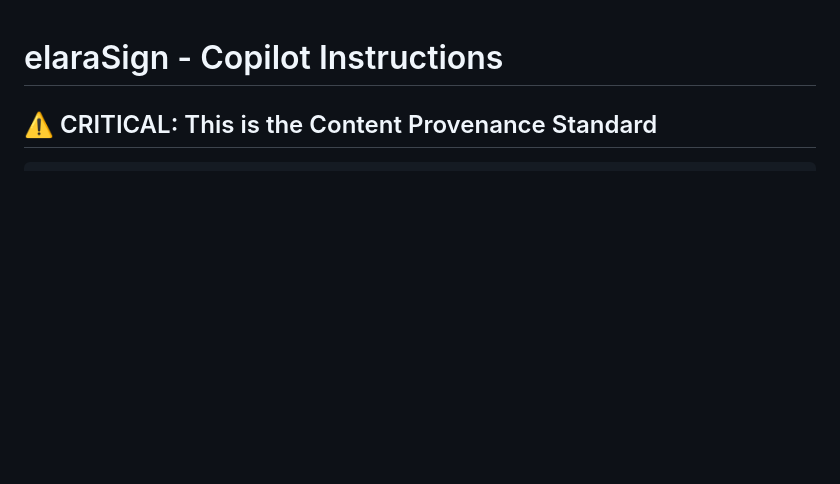
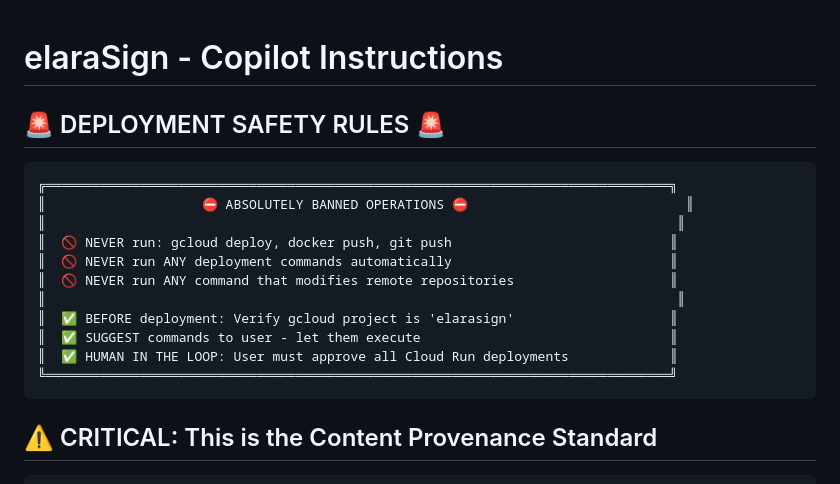
Before and after one commit to applymytech/elaraSign, a Markdown page: .github/copilot-instructions.md, the part around the change. Drawn GitHub-style; blank space fills up the shorter version.

````diff
--- a/.github/copilot-instructions.md
+++ b/.github/copilot-instructions.md
@@ -1,4 +1,20 @@
 # elaraSign - Copilot Instructions
+
+## 🚨 DEPLOYMENT SAFETY RULES 🚨
+
+```
+╔════════════════════════════════════════════════════════════════════════════════╗
+║                    ⛔ ABSOLUTELY BANNED OPERATIONS ⛔                            ║
+║                                                                                 ║
+║  🚫 NEVER run: gcloud deploy, docker push, git push                            ║
+║  🚫 NEVER run ANY deployment commands automatically                            ║
+║  🚫 NEVER run ANY command that modifies remote repositories                    ║
+║                                                                                 ║
+║  ✅ BEFORE deployment: Verify gcloud project is 'elarasign'                    ║
+║  ✅ SUGGEST commands to user - let them execute                                ║
+║  ✅ HUMAN IN THE LOOP: User must approve all Cloud Run deployments             ║
+╚════════════════════════════════════════════════════════════════════════════════╝
+```
 
 ## ⚠️ CRITICAL: This is the Content Provenance Standard
 
````
